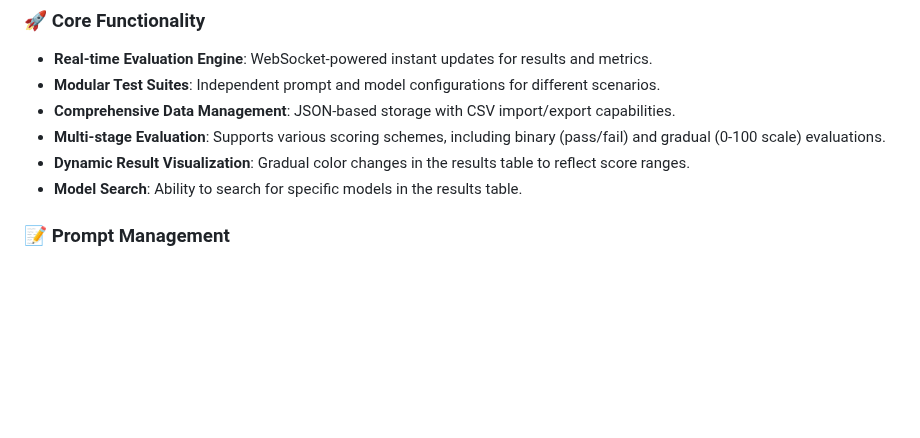
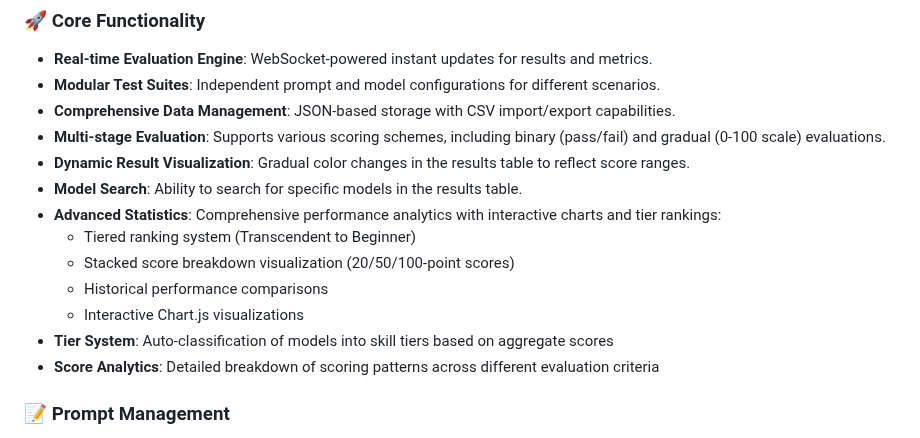
Before and after one commit to lavantien/llm-tournament, a Markdown page: README.md, the part around the change. GitHub-like rendering; blank space fills up the shorter version.

Commit message:
docs: Update features section to include stats page capabilities

```diff
--- a/README.md
+++ b/README.md
@@ -40,6 +40,13 @@ Key technical highlights:
 - **Multi-stage Evaluation**: Supports various scoring schemes, including binary (pass/fail) and gradual (0-100 scale) evaluations.
 - **Dynamic Result Visualization**: Gradual color changes in the results table to reflect score ranges.
 - **Model Search**: Ability to search for specific models in the results table.
+- **Advanced Statistics**: Comprehensive performance analytics with interactive charts and tier rankings:
+  - Tiered ranking system (Transcendent to Beginner)
+  - Stacked score breakdown visualization (20/50/100-point scores)
+  - Historical performance comparisons
+  - Interactive Chart.js visualizations
+- **Tier System**: Auto-classification of models into skill tiers based on aggregate scores
+- **Score Analytics**: Detailed breakdown of scoring patterns across different evaluation criteria
 
 ### 📝 Prompt Management
 
```
